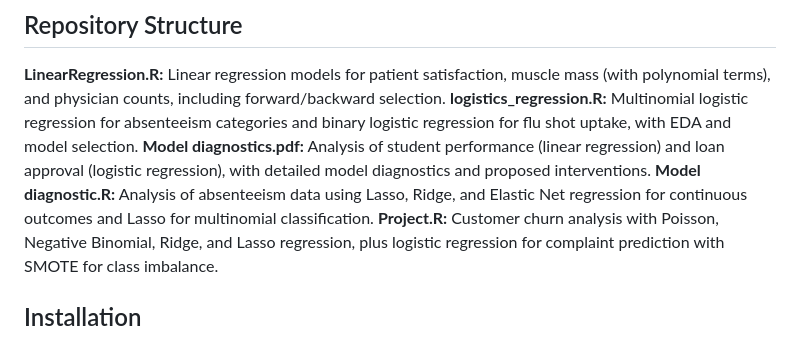
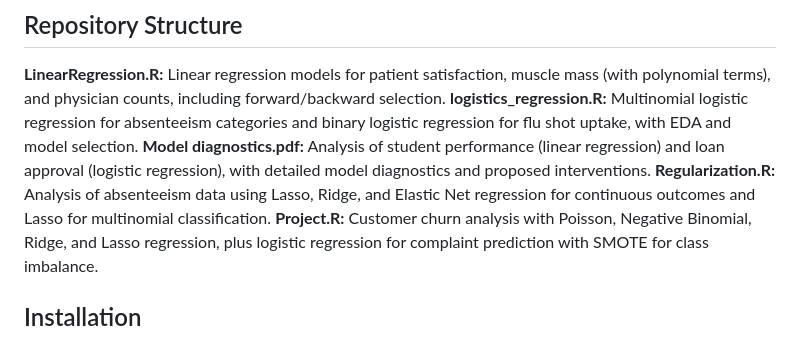
Before and after one commit to Prashanna-Raj-Pandit/STAT-561--Predictive-Modeling, a Markdown page: README.md, the part around the change. GitHub-like rendering.

```diff
--- a/README.md
+++ b/README.md
@@ -80,7 +80,7 @@ Predicting loan approval based on applicant characteristics
 **LinearRegression.R:**  Linear regression models for patient satisfaction, muscle mass (with polynomial terms), and physician counts, including forward/backward selection.
 **logistics_regression.R:** Multinomial logistic regression for absenteeism categories and binary logistic regression for flu shot uptake, with EDA and model selection.
 **Model diagnostics.pdf:** Analysis of student performance (linear regression) and loan approval (logistic regression), with detailed model diagnostics and proposed interventions.
-**Model diagnostic.R:** Analysis of absenteeism data using Lasso, Ridge, and Elastic Net regression for continuous outcomes and Lasso for multinomial classification.
+**Regularization.R:** Analysis of absenteeism data using Lasso, Ridge, and Elastic Net regression for continuous outcomes and Lasso for multinomial classification.
 **Project.R:** Customer churn analysis with Poisson, Negative Binomial, Ridge, and Lasso regression, plus logistic regression for complaint prediction with SMOTE for class imbalance.
 
 ## Installation
```
